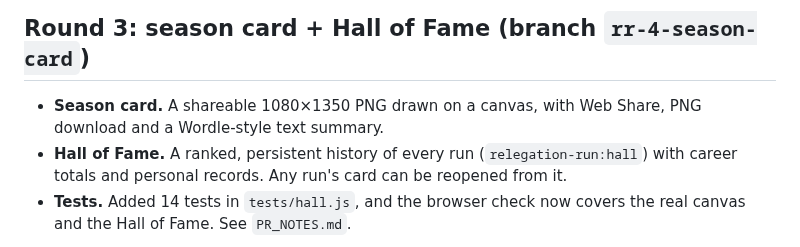
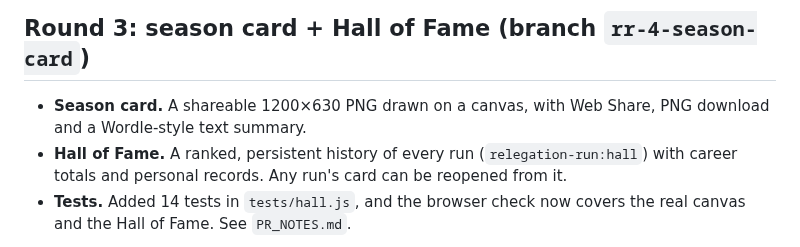
Before and after one commit to imelero-dev/FM-roguelike, a Markdown page: MEJORAS.md, the part around the change. Rendered like a GitHub page.

```diff
--- a/MEJORAS.md
+++ b/MEJORAS.md
@@ -2,7 +2,7 @@
 
 ## Round 3: season card + Hall of Fame (branch `rr-4-season-card`)
 
-- **Season card.** A shareable 1080×1350 PNG drawn on a canvas, with Web Share, PNG download and a Wordle-style text summary.
+- **Season card.** A shareable 1200×630 PNG drawn on a canvas, with Web Share, PNG download and a Wordle-style text summary.
 - **Hall of Fame.** A ranked, persistent history of every run (`relegation-run:hall`) with career totals and personal records. Any run's card can be reopened from it.
 - **Tests.** Added 14 tests in `tests/hall.js`, and the browser check now covers the real canvas and the Hall of Fame. See `PR_NOTES.md`.
 
```
Also changed, not shown: README.md (+10 -4 lines), docs/screenshots/hall-of-fame.png (added), docs/screenshots/season-card.png (added).
